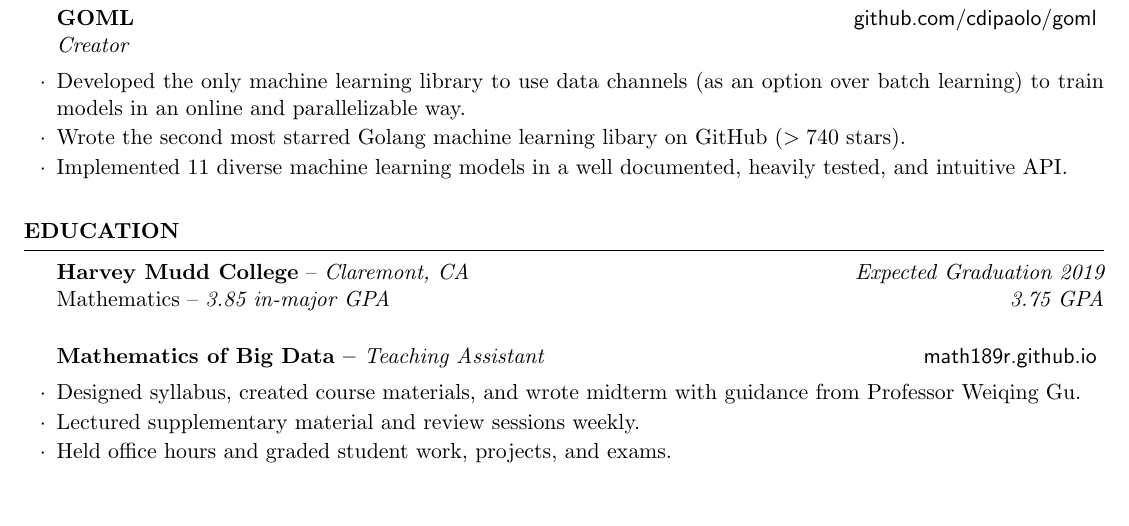
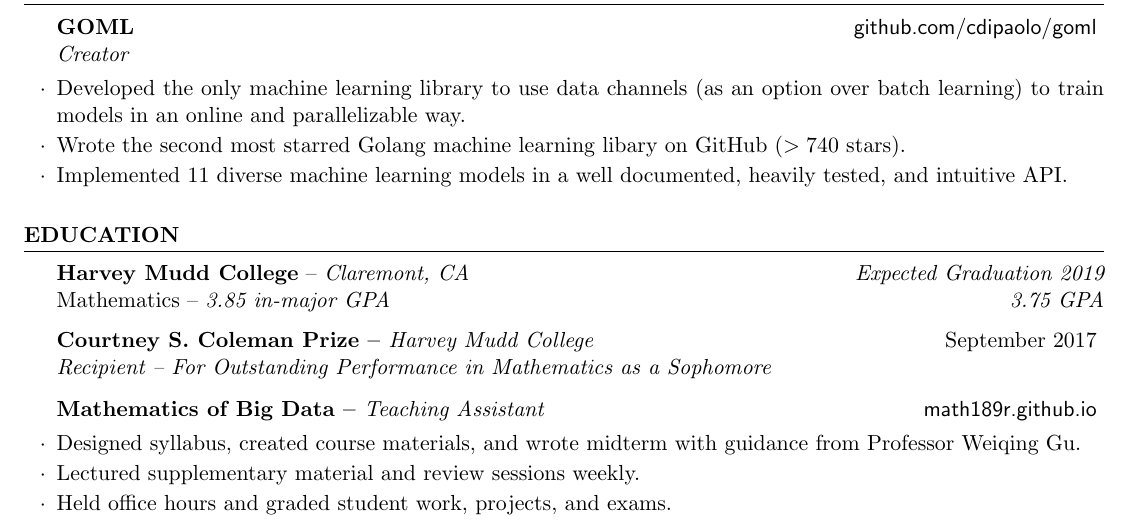
Before and after one commit to cdipaolo/resume, a LaTeX CV (resume.tex): part of the page, cut so that both start at the same text, the shorter picture padded with empty space. Compiled offline with pdfLaTeX.

Commit message:
got an award -- added to resume

```diff
--- a/resume.tex
+++ b/resume.tex
@@ -78,7 +78,11 @@
 \begin{rSection}{EDUCATION}
 
 {{\bf Harvey Mudd College} -- {\it Claremont, CA}} \hfill {\em Expected Graduation 2019} \\
-Mathematics -- {\em 3.85 in-major GPA} \hfill {\em 3.75 GPA}\\[-0.5em]
+Mathematics -- {\em 3.85 in-major GPA} \hfill {\em 3.75 GPA}\\[-1.25em]
+
+\begin{rSubsection}{Courtney S. Coleman Prize -- {\it Harvey Mudd College}}{September 2017}{Recipient -- For Outstanding Performance in Mathematics as a Sophomore}
+\item\quad\\[-3.25em]
+\end{rSubsection}
 
 \begin{rSubsection}{Mathematics of Big Data -- {\it Teaching Assistant}}{\textsf{math189r.github.io}}{}
 
```
Also changed, not shown: resume.pdf.
